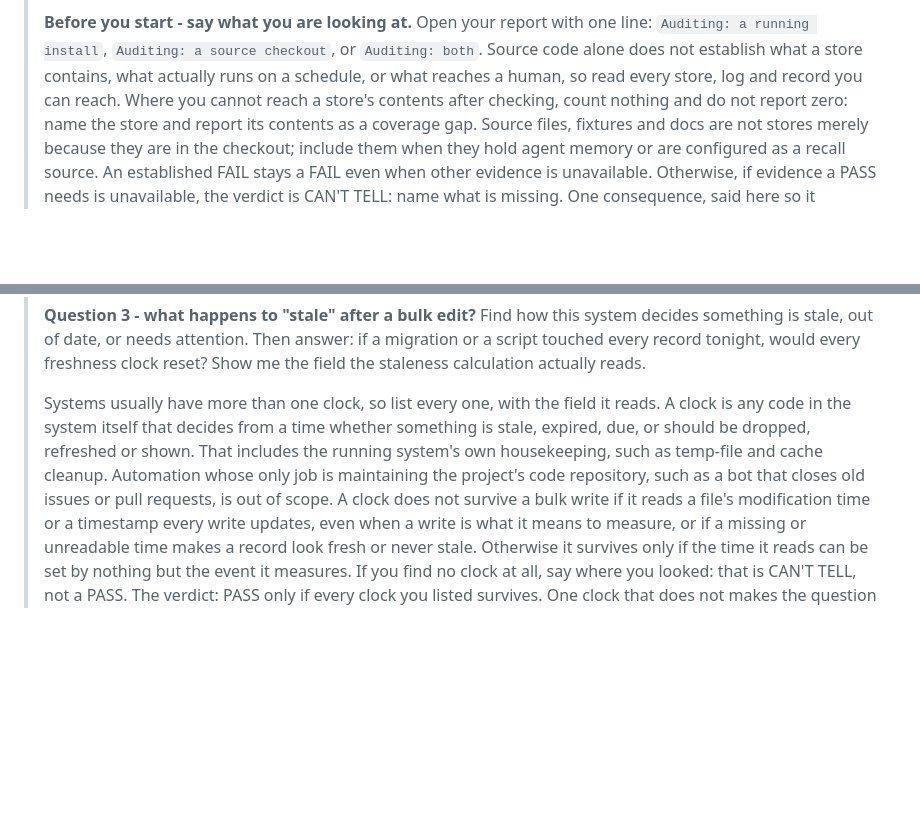
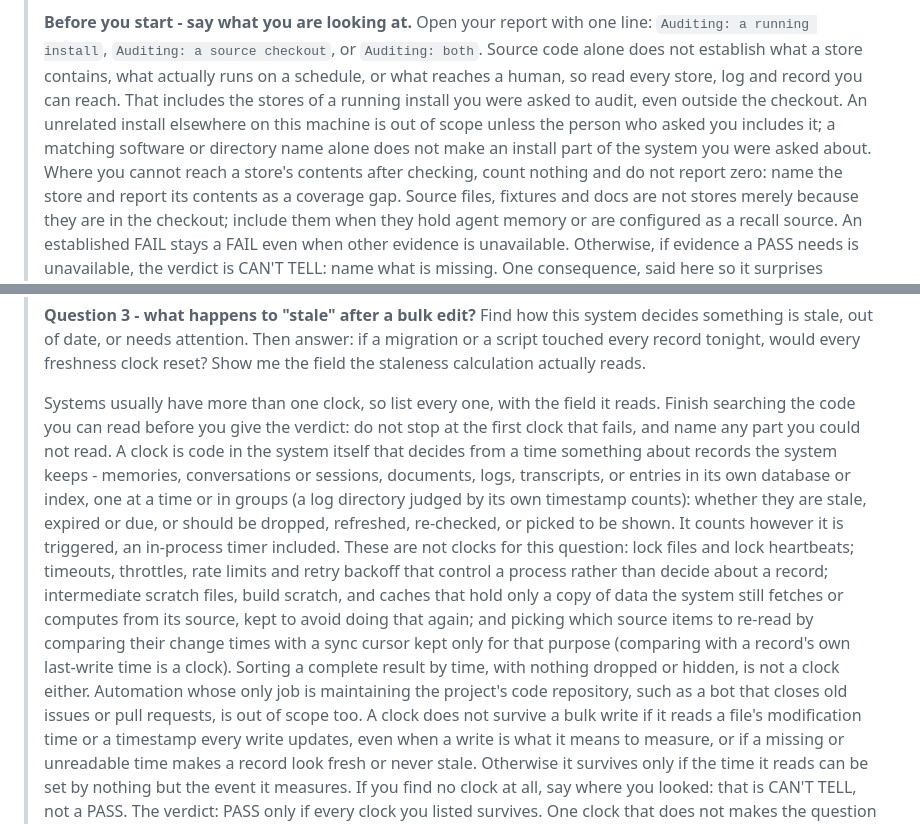
Before and after one commit to u00dxk2/agent-ops-patterns, a Markdown page: SELF-AUDIT.md, 2 parts joined by grey strips. GitHub-like rendering; blank space fills up the shorter version.

Commit message:
SELF-AUDIT: narrow the Question 3 clock to decisions about records
A clock now means code that decides from a time something about records the system keeps. Lock files and heartbeats, process timeouts and rate limits, rebuildable caches and scratch files, and sync-cursor change detection are named as not clocks: under the old wording a system that used lock files failed Question 3 on the lock's age, which says nothing about whether its records go stale after a bulk write.

Also: finish searching before giving the Question 3 verdict and name what was not read; and an unrelated install elsewhere on the auditing machine is out of scope unless the person who asked includes it.

Measured against the previous text over three runs on each of ten public agent repos at pinned commits. Question 3 verdicts did not change. The failing clock named is now a record clock on all ten (was eight of ten).

Co-Authored-By: Claude Opus 5.5 <noreply@anthropic.com>

```diff
--- a/SELF-AUDIT.md
+++ b/SELF-AUDIT.md
@@ -53,7 +53,11 @@ into it instead.
 > `Auditing: a running install`, `Auditing: a source checkout`, or `Auditing: both`.
 > Source code alone does not establish what a store contains, what actually runs on
 > a schedule, or what reaches a human, so read every store, log and record you can
-> reach. Where you cannot reach a store's contents after checking, count nothing and
+> reach. That includes the stores of a running install you were asked to audit, even
+> outside the checkout. An unrelated install elsewhere on this machine is out of scope
+> unless the person who asked you includes it; a matching software or directory
+> name alone does not make an install part of the system you were asked about. Where you cannot reach a store's contents
+> after checking, count nothing and
 > do not report zero: name the store and report its contents as a coverage gap.
 > Source files, fixtures and docs are not stores merely because they are in the
 > checkout; include them when they hold agent memory or are configured as a recall
@@ -126,11 +130,24 @@ into it instead.
 > freshness clock reset? Show me the field the staleness calculation actually reads.
 >
 > Systems usually have more than one clock, so list every one, with the field it
-> reads. A clock is any code in the system itself that decides from a time whether
-> something is stale, expired, due, or should be dropped, refreshed or shown. That
-> includes the running system's own housekeeping, such as temp-file and cache
-> cleanup. Automation whose only job is maintaining the project's code repository,
-> such as a bot that closes old issues or pull requests, is out of scope. A clock
+> reads. Finish searching the code you can read before you give the verdict: do not
+> stop at the first clock that fails, and name any part you could not read. A clock
+> is code in the system itself that decides from a time something about records the
+> system keeps - memories, conversations or sessions, documents, logs, transcripts,
+> or entries in its own database or index, one at a time or in groups (a log
+> directory judged by its own timestamp counts): whether they are stale, expired or
+> due, or should be dropped, refreshed, re-checked, or picked to be shown. It counts
+> however it is triggered, an in-process timer included. These are not clocks for
+> this question: lock files and lock heartbeats; timeouts, throttles, rate limits
+> and retry backoff that control a process rather than decide about a record;
+> intermediate scratch files, build scratch, and caches that hold only a copy of data the system still
+> fetches or computes from its source, kept to avoid doing that again; and picking
+> which source items to re-read by comparing their change times with a sync cursor
+> kept only for that purpose (comparing with a record's own last-write time is a
+> clock). Sorting a complete result by time, with nothing dropped or hidden, is not
+> a clock either. Automation whose only job is maintaining the project's code
+> repository, such as a bot that closes old issues or pull requests, is out of
+> scope too. A clock
 > does not survive a bulk write if it reads a file's modification time or a
 > timestamp every write updates, even when a write is what it means to measure, or
 > if a missing or unreadable time makes a record look fresh or never stale.
```
